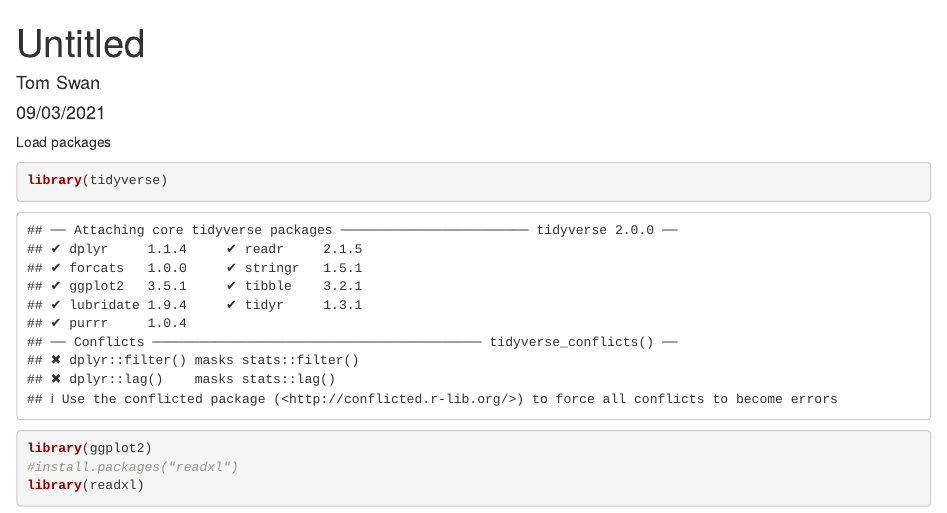
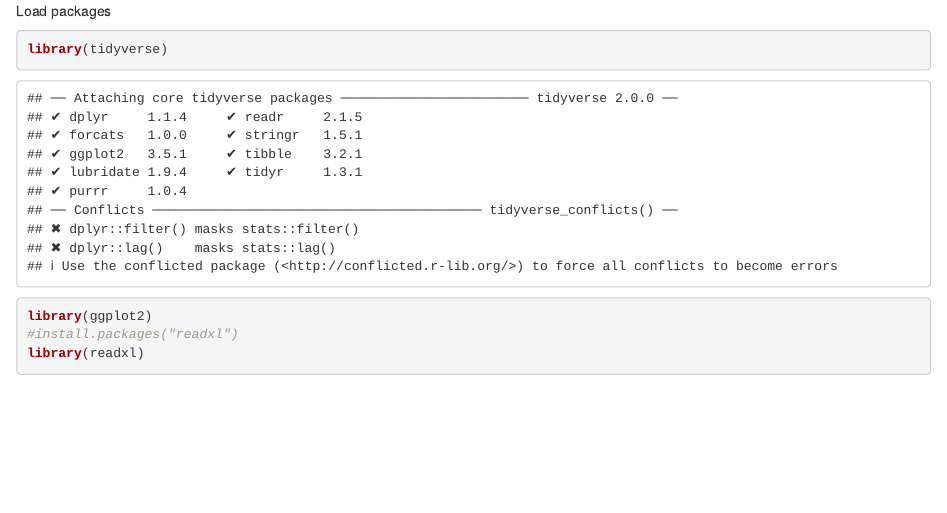
Before and after one commit to t-swan-nz/TSI_Sugar, an R Markdown document (TSI_sugar_datawrangling.Rmd): the page in a window 1100 px wide, from its top. Rendered offline with R 4.5, knitr and Pandoc, with nearby package versions; some code elsewhere in the file could not run offline.

Commit message:
works with data

````diff
--- a/TSI_sugar_datawrangling.Rmd
+++ b/TSI_sugar_datawrangling.Rmd
@@ -1,9 +1,3 @@
----
-title: "Untitled"
-author: "Tom Swan"
-date: "09/03/2021"
-output: html_document
----
 
 Load packages
 ```{r}
````
